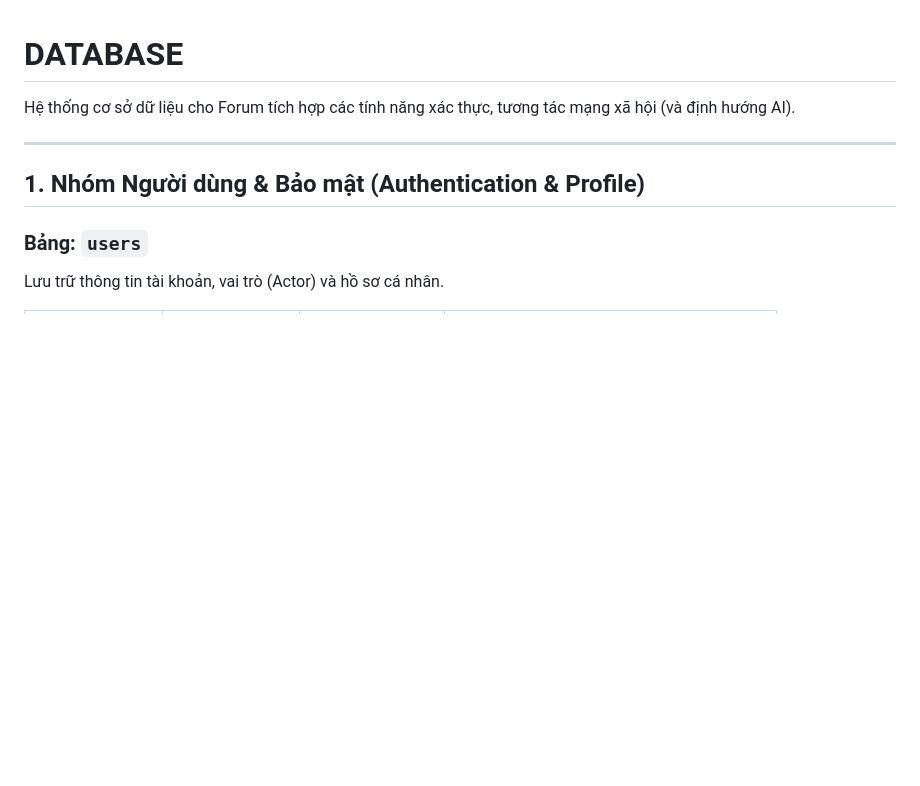
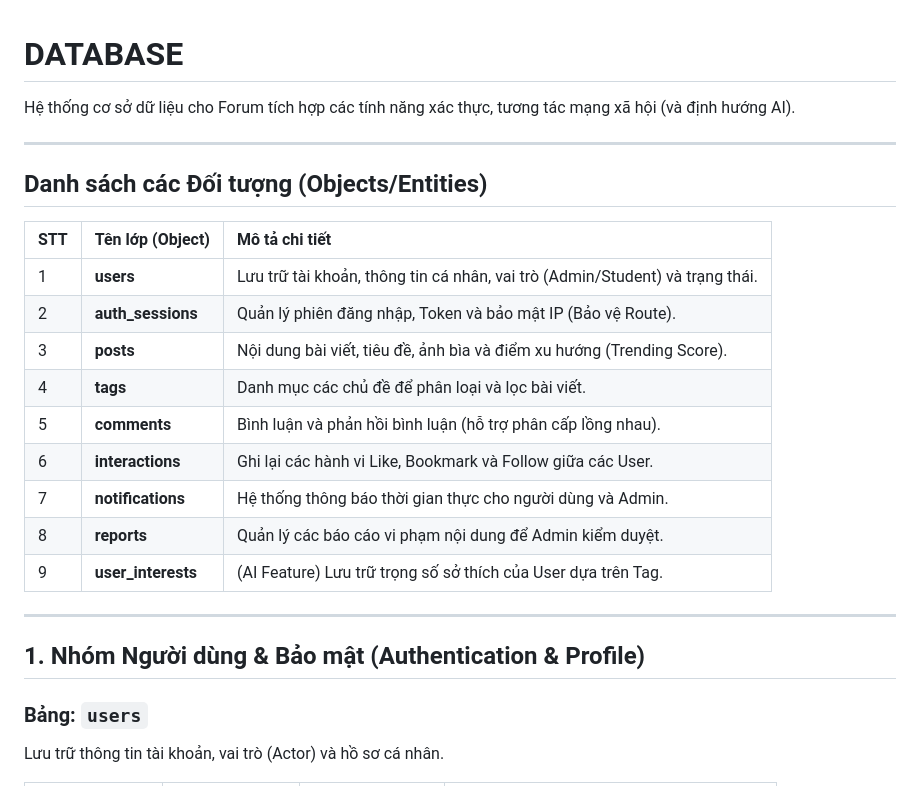
Before and after one commit to zaabinh/SE104-ForumApp, a Markdown page: database.md, the part around one of its changes. GitHub-like rendering; blank space fills up the shorter version.

```diff
--- a/database.md
+++ b/database.md
@@ -3,7 +3,21 @@
 Hệ thống cơ sở dữ liệu cho Forum tích hợp các tính năng xác thực, tương tác mạng xã hội (và định hướng AI).
 
 ---
+## Danh sách các Đối tượng (Objects/Entities)
 
+| STT | Tên lớp (Object) | Mô tả chi tiết |
+| :--- | :--- | :--- |
+| 1 | **users** | Lưu trữ tài khoản, thông tin cá nhân, vai trò (Admin/Student) và trạng thái. |
+| 2 | **auth_sessions** | Quản lý phiên đăng nhập, Token và bảo mật IP (Bảo vệ Route). |
+| 3 | **posts** | Nội dung bài viết, tiêu đề, ảnh bìa và điểm xu hướng (Trending Score). |
+| 4 | **tags** | Danh mục các chủ đề để phân loại và lọc bài viết. |
+| 5 | **comments** | Bình luận và phản hồi bình luận (hỗ trợ phân cấp lồng nhau). |
+| 6 | **interactions** | Ghi lại các hành vi Like, Bookmark và Follow giữa các User. |
+| 7 | **notifications** | Hệ thống thông báo thời gian thực cho người dùng và Admin. |
+| 8 | **reports** | Quản lý các báo cáo vi phạm nội dung để Admin kiểm duyệt. |
+| 9 | **user_interests** | (AI Feature) Lưu trữ trọng số sở thích của User dựa trên Tag. |
+
+---
 ## 1. Nhóm Người dùng & Bảo mật (Authentication & Profile)
 
 ### Bảng: `users`
```
Also changed, not shown: other parts of database.md (+152 -3 lines).
